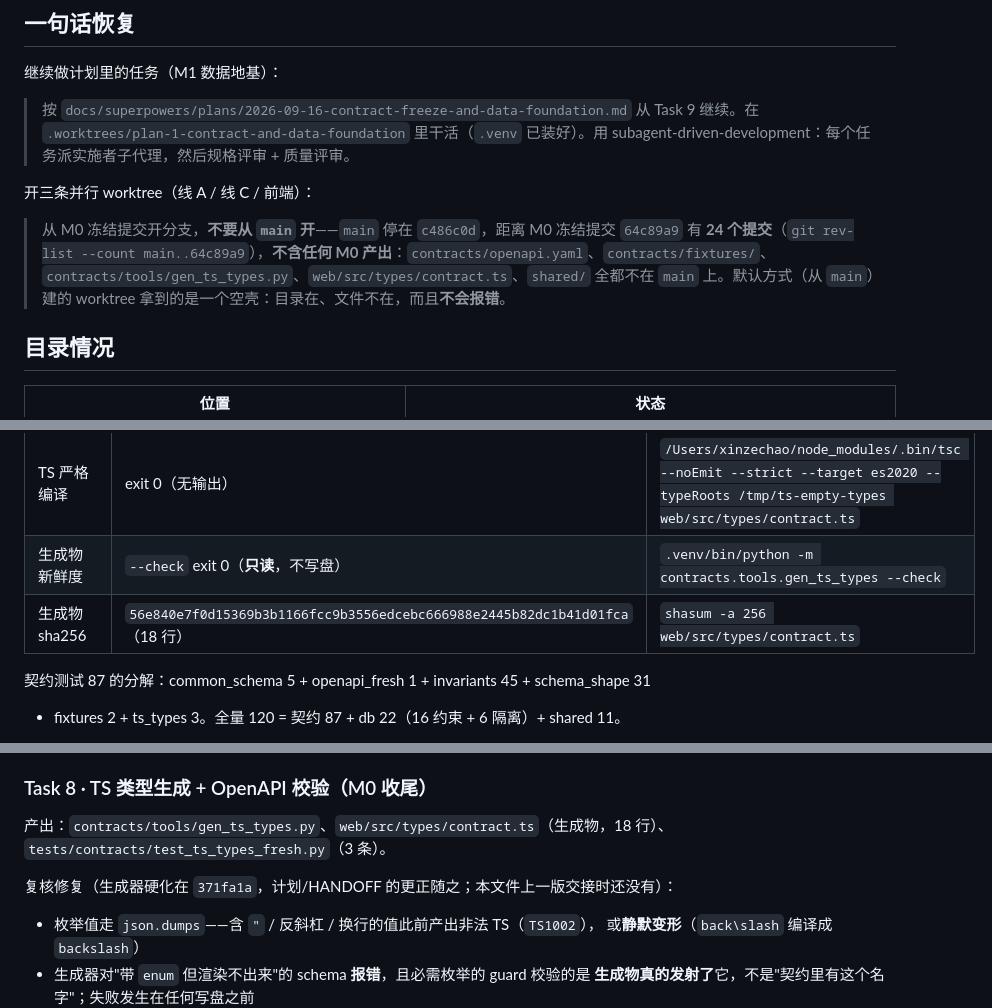
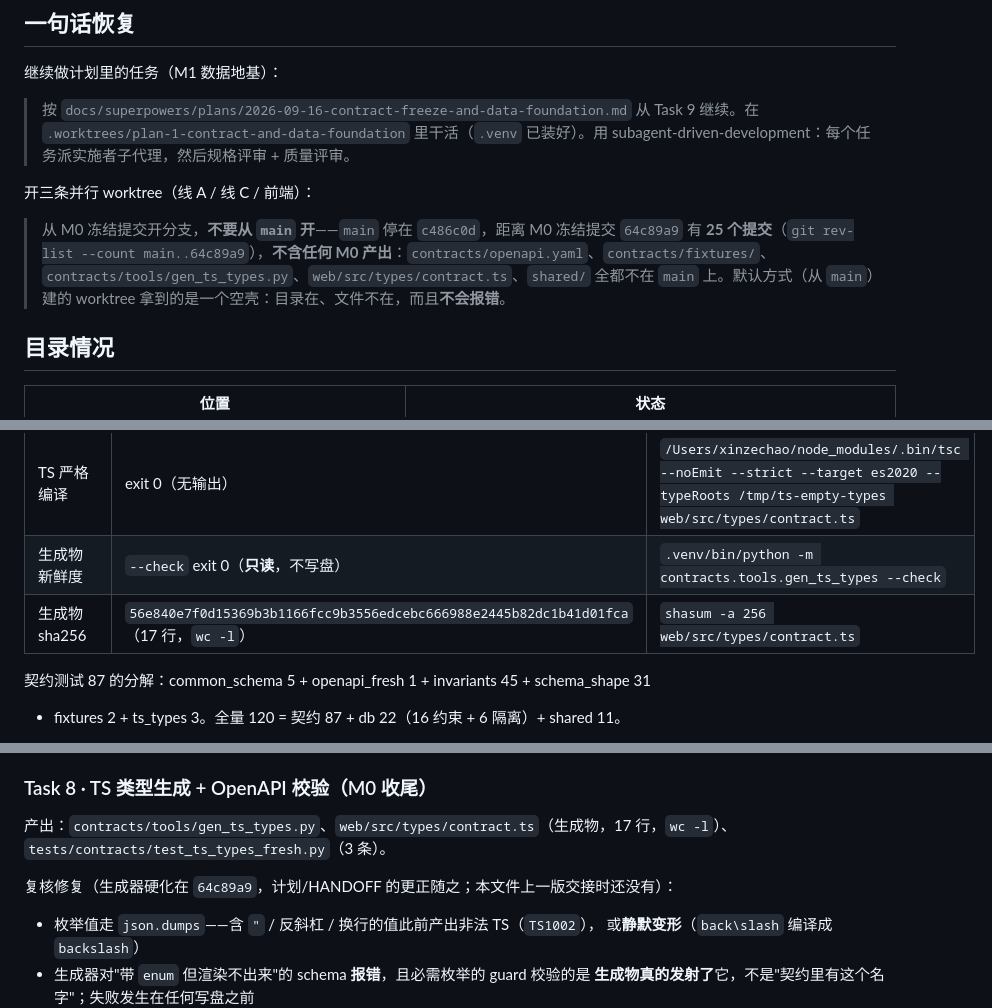
Before and after one commit to Sin10874/mcndotaga, a Markdown page: docs/superpowers/HANDOFF.md, 3 parts joined by grey strips. Rendered like a GitHub page.

Commit message:
docs(handoff): 更正 M0 交接口的 5 处事实错误（提交数/哈希/行数）
逐条复跑命令核对后更正：

1. 提交数：`git rev-list --count main..64c89a9` = 25，原文写 24
   （24 是 `main..cd5b5f0` 的值）。24 → 25。
2. 硬化提交哈希：`371fa1a` 不存在（`git cat-file -e 371fa1a` exit 128，
   `git rev-parse` 亦失败）。生成器硬化提交是 `64c89a9`。已更正。
3. 生成物行数（两处）：
   - 验收证据表：`wc -l web/src/types/contract.ts` = 17，原文写 18。
   - Task 8 产出段：同上 18 → 17。
   两处均标注 `wc -l` 口径。
4. 索引数：`db/migrations/001_schema.sql` 有 6 条 `CREATE [UNIQUE] INDEX`
   （22 表 + 6 索引，与规格 §5.1 无差异），原文写 5 索引。5 → 6。

说明：`main` = `c486c0d`、M0 产出五者在 `main` 上全部缺席、
worktree 基点命令 `git worktree add -b <branch> <path> 64c89a9`、
「剩余 5 个任务 / 下一步 Task 9」、以及本文件里全部提交哈希
（62d95fd / 9972bd9 / 39d65b3 / 7dd703c / 14cd7d5 / 4da16fb / 64c89a9 /
c486c0d）均复核通过，未改动。sha256 `56e840e7…` 复核一致。

本次只改文档：未触碰任何代码、schema、fixture 或生成物。

```diff
--- a/docs/superpowers/HANDOFF.md
+++ b/docs/superpowers/HANDOFF.md
@@ -16,7 +16,7 @@
 
 开三条并行 worktree（线 A / 线 C / 前端）：
 
-> 从 M0 冻结提交开分支，**不要从 `main` 开**——`main` 停在 `c486c0d`，距离 M0 冻结提交 `64c89a9` 有 **24 个提交**（`git rev-list --count main..64c89a9`），**不含任何 M0 产出**：`contracts/openapi.yaml`、`contracts/fixtures/`、`contracts/tools/gen_ts_types.py`、`web/src/types/contract.ts`、`shared/` 全都不在 `main` 上。默认方式（从 `main`）建的 worktree 拿到的是一个空壳：目录在、文件不在，而且**不会报错**。
+> 从 M0 冻结提交开分支，**不要从 `main` 开**——`main` 停在 `c486c0d`，距离 M0 冻结提交 `64c89a9` 有 **25 个提交**（`git rev-list --count main..64c89a9`），**不含任何 M0 产出**：`contracts/openapi.yaml`、`contracts/fixtures/`、`contracts/tools/gen_ts_types.py`、`web/src/types/contract.ts`、`shared/` 全都不在 `main` 上。默认方式（从 `main`）建的 worktree 拿到的是一个空壳：目录在、文件不在，而且**不会报错**。
 
 ## 目录情况
 
@@ -70,7 +70,7 @@ print(f'Task 9 = {len(s[a:b].splitlines())} 行')
 | OpenAPI 文档 | `contracts/openapi.yaml: OK`（exit 0） | `.venv/bin/python -m openapi_spec_validator contracts/openapi.yaml` |
 | TS 严格编译 | exit 0（无输出） | `/Users/xinzechao/node_modules/.bin/tsc --noEmit --strict --target es2020 --typeRoots /tmp/ts-empty-types web/src/types/contract.ts` |
 | 生成物新鲜度 | `--check` exit 0（**只读**，不写盘） | `.venv/bin/python -m contracts.tools.gen_ts_types --check` |
-| 生成物 sha256 | `56e840e7f0d15369b3b1166fcc9b3556edcebc666988e2445b82dc1b41d01fca`（18 行） | `shasum -a 256 web/src/types/contract.ts` |
+| 生成物 sha256 | `56e840e7f0d15369b3b1166fcc9b3556edcebc666988e2445b82dc1b41d01fca`（17 行，`wc -l`） | `shasum -a 256 web/src/types/contract.ts` |
 
 契约测试 87 的分解：common_schema 5 + openapi_fresh 1 + invariants 45 + schema_shape 31
 + fixtures 2 + ts_types 3。全量 120 = 契约 87 + db 22（16 约束 + 6 隔离）+ shared 11。
@@ -174,10 +174,10 @@ export DATABASE_URL="postgresql://dota@localhost:55432/dota"
 
 ### Task 8 · TS 类型生成 + OpenAPI 校验（M0 收尾）
 
-产出：`contracts/tools/gen_ts_types.py`、`web/src/types/contract.ts`（生成物，18 行）、
+产出：`contracts/tools/gen_ts_types.py`、`web/src/types/contract.ts`（生成物，17 行，`wc -l`）、
 `tests/contracts/test_ts_types_fresh.py`（3 条）。
 
-复核修复（生成器硬化在 `371fa1a`，计划/HANDOFF 的更正随之；本文件上一版交接时还没有）：
+复核修复（生成器硬化在 `64c89a9`，计划/HANDOFF 的更正随之；本文件上一版交接时还没有）：
 
 - 枚举值走 `json.dumps`——含 `"` / 反斜杠 / 换行的值此前产出非法 TS（`TS1002`），
   或**静默变形**（`back\slash` 编译成 `backslash`）
```
Also changed, not shown: other parts of docs/superpowers/HANDOFF.md (+1 -1 lines).
